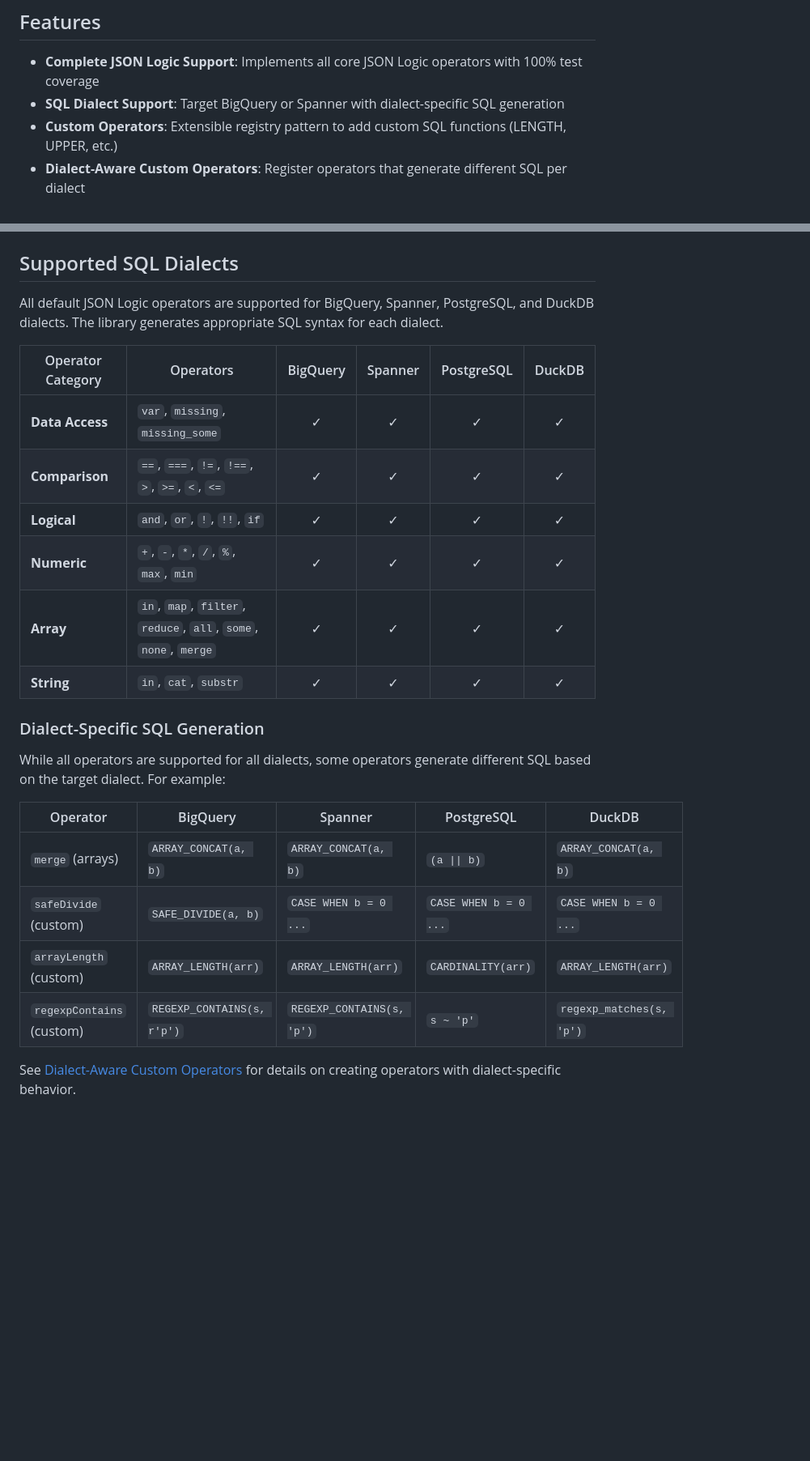
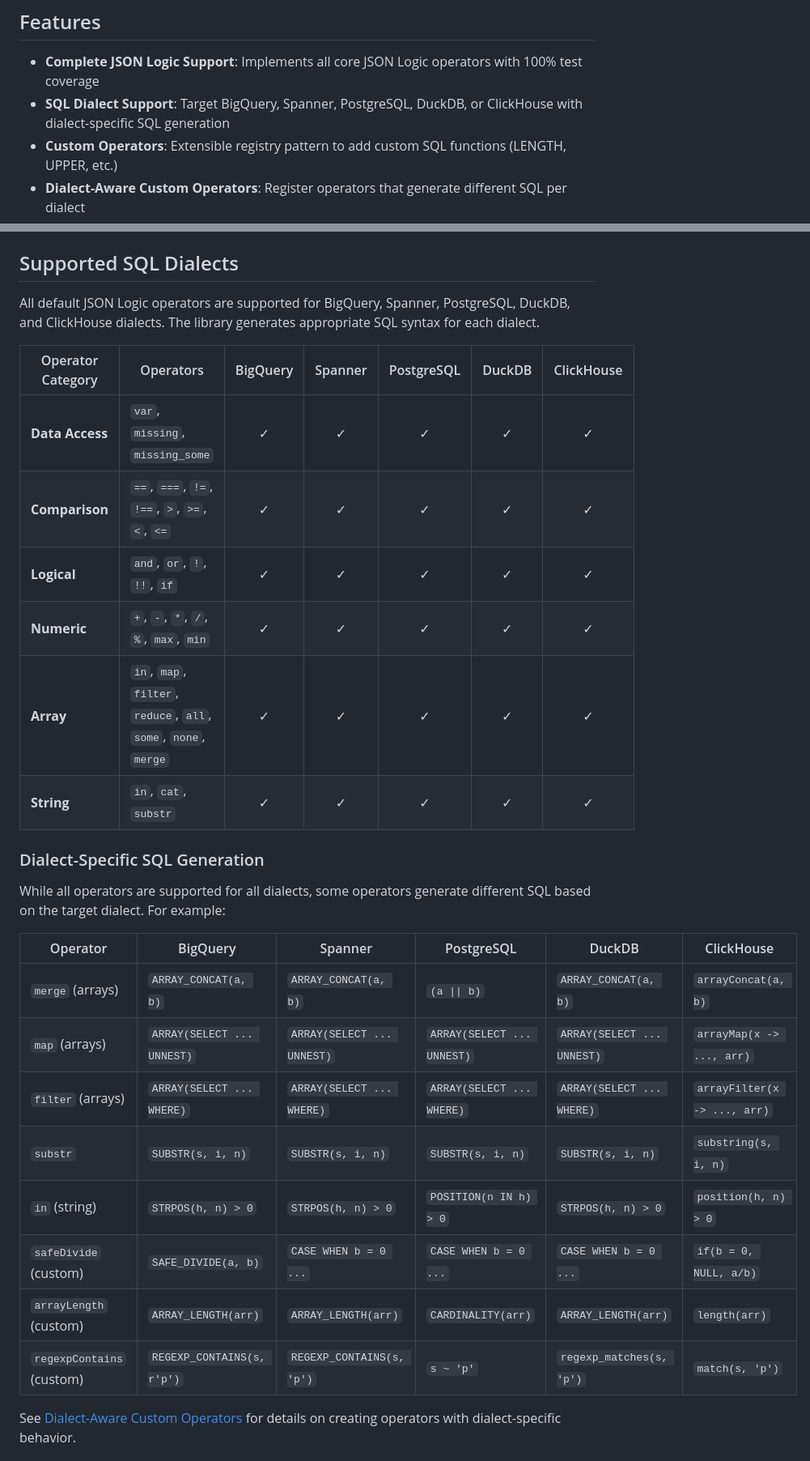
Before and after one commit to h22rana/jsonlogic2sql, a Markdown page: README.md, 2 parts joined by grey strips. Shown at 81% size. Drawn GitHub-style; blank space fills up the shorter version.

Commit message:
docs: add ClickHouse to supported dialects documentation
- Update features section to include ClickHouse
- Add ClickHouse column to operator support matrix
- Add ClickHouse examples to dialect-specific SQL table
- Update API reference to include DialectClickHouse

```diff
--- a/README.md
+++ b/README.md
@@ -5,7 +5,7 @@ A Go library that converts JSON Logic expressions into SQL WHERE clauses. This l
 ## Features
 
 - **Complete JSON Logic Support**: Implements all core JSON Logic operators with 100% test coverage
-- **SQL Dialect Support**: Target BigQuery or Spanner with dialect-specific SQL generation
+- **SQL Dialect Support**: Target BigQuery, Spanner, PostgreSQL, DuckDB, or ClickHouse with dialect-specific SQL generation
 - **Custom Operators**: Extensible registry pattern to add custom SQL functions (LENGTH, UPPER, etc.)
 - **Dialect-Aware Custom Operators**: Register operators that generate different SQL per dialect
 - **Schema/Metadata Validation**: Optional field schema to enforce strict column validation and type-aware SQL generation
@@ -58,27 +58,31 @@ A Go library that converts JSON Logic expressions into SQL WHERE clauses. This l
 
 ## Supported SQL Dialects
 
-All default JSON Logic operators are supported for BigQuery, Spanner, PostgreSQL, and DuckDB dialects. The library generates appropriate SQL syntax for each dialect.
+All default JSON Logic operators are supported for BigQuery, Spanner, PostgreSQL, DuckDB, and ClickHouse dialects. The library generates appropriate SQL syntax for each dialect.
 
-| Operator Category | Operators | BigQuery | Spanner | PostgreSQL | DuckDB |
-|-------------------|-----------|:--------:|:-------:|:----------:|:------:|
-| **Data Access** | `var`, `missing`, `missing_some` | ✓ | ✓ | ✓ | ✓ |
-| **Comparison** | `==`, `===`, `!=`, `!==`, `>`, `>=`, `<`, `<=` | ✓ | ✓ | ✓ | ✓ |
-| **Logical** | `and`, `or`, `!`, `!!`, `if` | ✓ | ✓ | ✓ | ✓ |
-| **Numeric** | `+`, `-`, `*`, `/`, `%`, `max`, `min` | ✓ | ✓ | ✓ | ✓ |
-| **Array** | `in`, `map`, `filter`, `reduce`, `all`, `some`, `none`, `merge` | ✓ | ✓ | ✓ | ✓ |
-| **String** | `in`, `cat`, `substr` | ✓ | ✓ | ✓ | ✓ |
+| Operator Category | Operators | BigQuery | Spanner | PostgreSQL | DuckDB | ClickHouse |
+|-------------------|-----------|:--------:|:-------:|:----------:|:------:|:----------:|
+| **Data Access** | `var`, `missing`, `missing_some` | ✓ | ✓ | ✓ | ✓ | ✓ |
+| **Comparison** | `==`, `===`, `!=`, `!==`, `>`, `>=`, `<`, `<=` | ✓ | ✓ | ✓ | ✓ | ✓ |
+| **Logical** | `and`, `or`, `!`, `!!`, `if` | ✓ | ✓ | ✓ | ✓ | ✓ |
+| **Numeric** | `+`, `-`, `*`, `/`, `%`, `max`, `min` | ✓ | ✓ | ✓ | ✓ | ✓ |
+| **Array** | `in`, `map`, `filter`, `reduce`, `all`, `some`, `none`, `merge` | ✓ | ✓ | ✓ | ✓ | ✓ |
+| **String** | `in`, `cat`, `substr` | ✓ | ✓ | ✓ | ✓ | ✓ |
 
 ### Dialect-Specific SQL Generation
 
 While all operators are supported for all dialects, some operators generate different SQL based on the target dialect. For example:
 
-| Operator | BigQuery | Spanner | PostgreSQL | DuckDB |
-|----------|----------|---------|------------|--------|
-| `merge` (arrays) | `ARRAY_CONCAT(a, b)` | `ARRAY_CONCAT(a, b)` | `(a \|\| b)` | `ARRAY_CONCAT(a, b)` |
-| `safeDivide` (custom) | `SAFE_DIVIDE(a, b)` | `CASE WHEN b = 0 ...` | `CASE WHEN b = 0 ...` | `CASE WHEN b = 0 ...` |
-| `arrayLength` (custom) | `ARRAY_LENGTH(arr)` | `ARRAY_LENGTH(arr)` | `CARDINALITY(arr)` | `ARRAY_LENGTH(arr)` |
-| `regexpContains` (custom) | `REGEXP_CONTAINS(s, r'p')` | `REGEXP_CONTAINS(s, 'p')` | `s ~ 'p'` | `regexp_matches(s, 'p')` |
+| Operator | BigQuery | Spanner | PostgreSQL | DuckDB | ClickHouse |
+|----------|----------|---------|------------|--------|------------|
+| `merge` (arrays) | `ARRAY_CONCAT(a, b)` | `ARRAY_CONCAT(a, b)` | `(a \|\| b)` | `ARRAY_CONCAT(a, b)` | `arrayConcat(a, b)` |
+| `map` (arrays) | `ARRAY(SELECT ... UNNEST)` | `ARRAY(SELECT ... UNNEST)` | `ARRAY(SELECT ... UNNEST)` | `ARRAY(SELECT ... UNNEST)` | `arrayMap(x -> ..., arr)` |
+| `filter` (arrays) | `ARRAY(SELECT ... WHERE)` | `ARRAY(SELECT ... WHERE)` | `ARRAY(SELECT ... WHERE)` | `ARRAY(SELECT ... WHERE)` | `arrayFilter(x -> ..., arr)` |
+| `substr` | `SUBSTR(s, i, n)` | `SUBSTR(s, i, n)` | `SUBSTR(s, i, n)` | `SUBSTR(s, i, n)` | `substring(s, i, n)` |
+| `in` (string) | `STRPOS(h, n) > 0` | `STRPOS(h, n) > 0` | `POSITION(n IN h) > 0` | `STRPOS(h, n) > 0` | `position(h, n) > 0` |
+| `safeDivide` (custom) | `SAFE_DIVIDE(a, b)` | `CASE WHEN b = 0 ...` | `CASE WHEN b = 0 ...` | `CASE WHEN b = 0 ...` | `if(b = 0, NULL, a/b)` |
+| `arrayLength` (custom) | `ARRAY_LENGTH(arr)` | `ARRAY_LENGTH(arr)` | `CARDINALITY(arr)` | `ARRAY_LENGTH(arr)` | `length(arr)` |
+| `regexpContains` (custom) | `REGEXP_CONTAINS(s, r'p')` | `REGEXP_CONTAINS(s, 'p')` | `s ~ 'p'` | `regexp_matches(s, 'p')` | `match(s, 'p')` |
 
 See [Dialect-Aware Custom Operators](#dialect-aware-custom-operators) for details on creating operators with dialect-specific behavior.
 
```
Also changed, not shown: other parts of README.md (+3 -2 lines).
